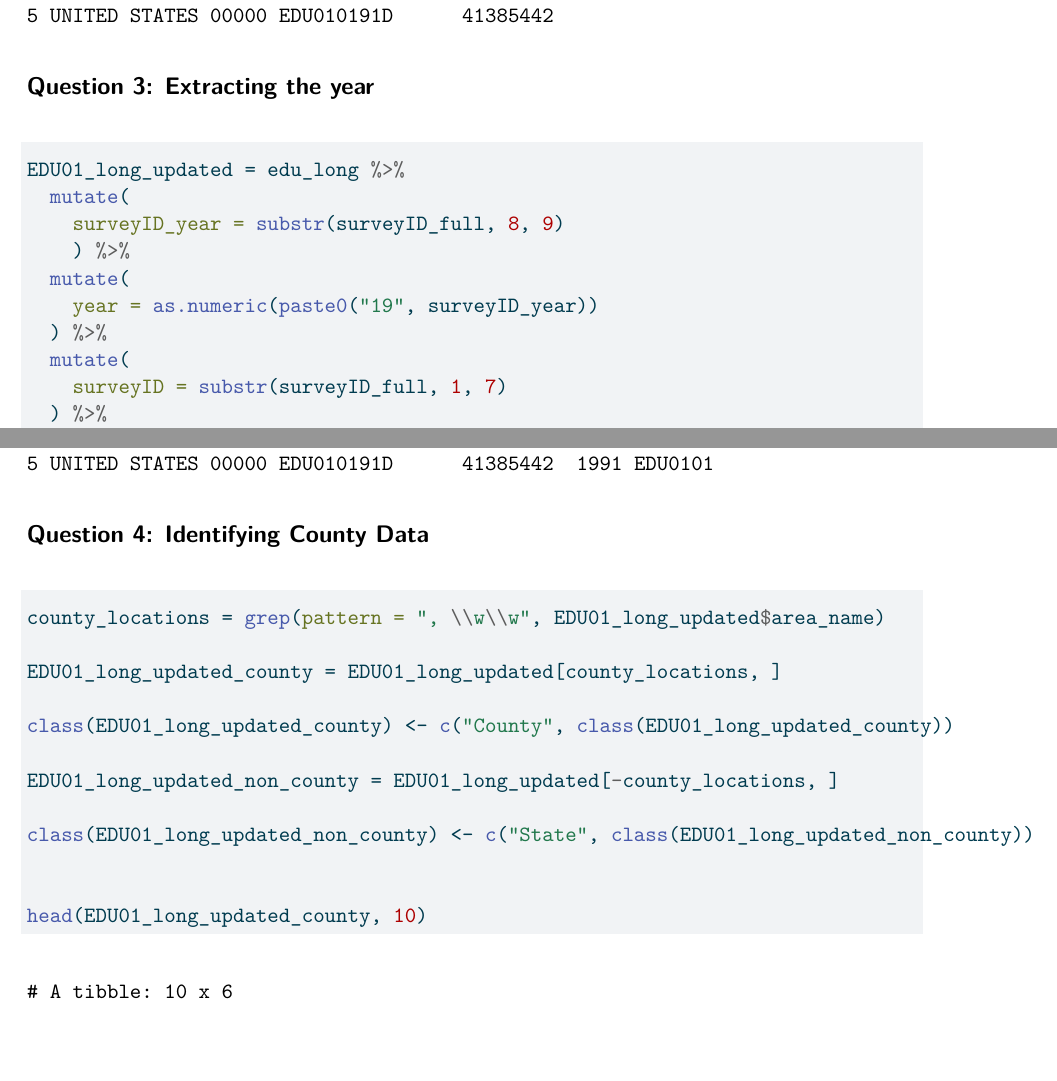
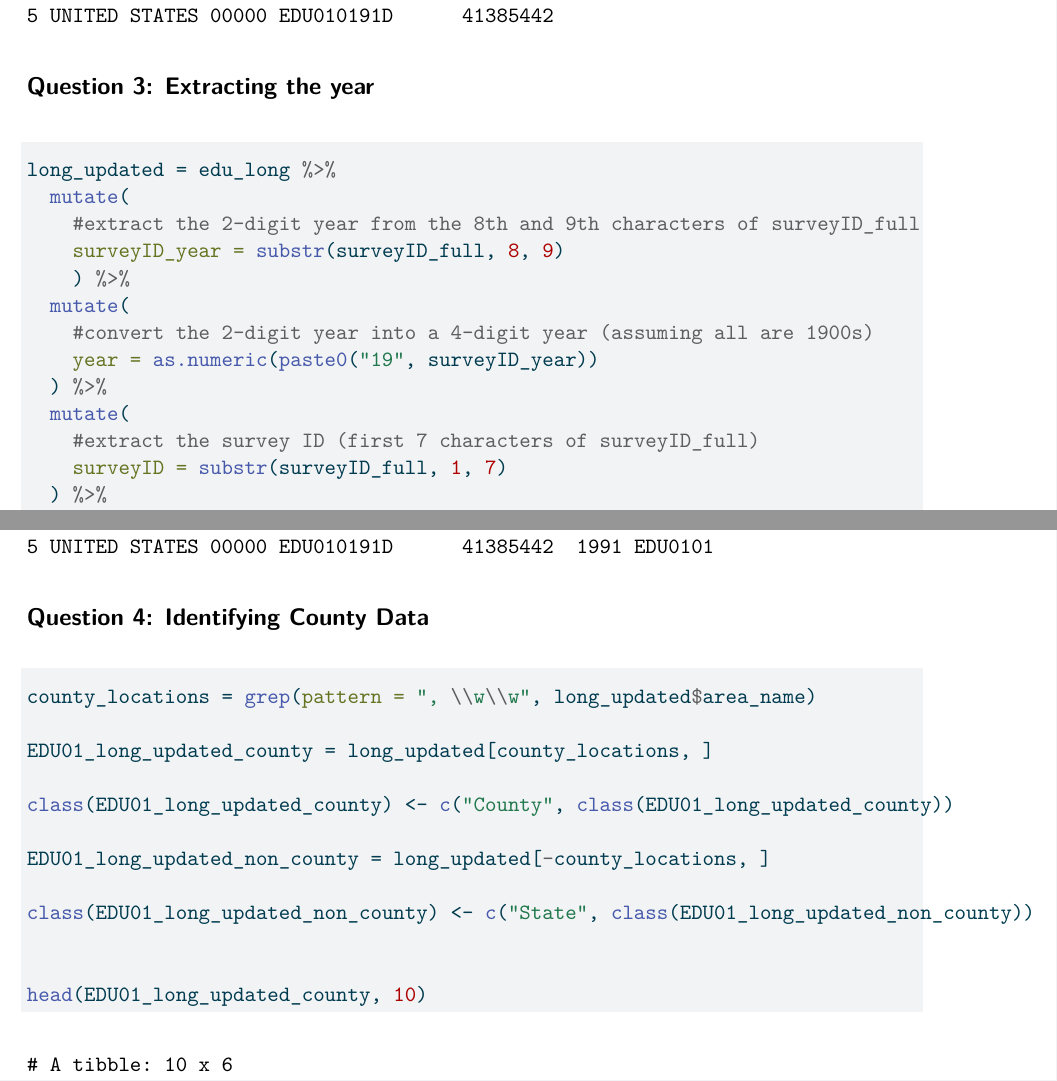
Before and after one commit to ksramesh26/Project1_ST558, a Quarto document (Project1.qmd): two parts of pages 2 and 3 of 4, joined at a grey line, cut so that both start at the same text, the shorter picture padded with empty space. The pictures show the output file Project1.pdf that the author committed with the source.

Commit message:
Change the object name and add comments to Question 3

````diff
--- a/Project1.qmd
+++ b/Project1.qmd
@@ -42,16 +42,20 @@ edu_long = edu01a %>%
 #display the first 5 rows
 head(edu_long, 5)
 ```
+
 ## Question 3: Extracting the year
 
 ```{r}
-EDU01_long_updated = edu_long %>%
+long_updated = edu_long %>%
   mutate(
+    #extract the 2-digit year from the 8th and 9th characters of surveyID_full
     surveyID_year = substr(surveyID_full, 8, 9)
     ) %>%
   mutate(
+    #convert the 2-digit year into a 4-digit year (assuming all are 1900s)
     year = as.numeric(paste0("19", surveyID_year))
   ) %>%
   mutate(
+    #extract the survey ID (first 7 characters of surveyID_full)
     surveyID = substr(surveyID_full, 1, 7)
   ) %>%
@@ -66,13 +69,13 @@ head(EDU01_long_updated, 5)
 ## Question 4: Identifying County Data
 
 ```{r}
-county_locations = grep(pattern = ", \\w\\w", EDU01_long_updated$area_name)
+county_locations = grep(pattern = ", \\w\\w", long_updated$area_name)
 
-EDU01_long_updated_county = EDU01_long_updated[county_locations, ]
+EDU01_long_updated_county = long_updated[county_locations, ]
 
 class(EDU01_long_updated_county) <- c("County", class(EDU01_long_updated_county))
 
-EDU01_long_updated_non_county = EDU01_long_updated[-county_locations, ]
+EDU01_long_updated_non_county = long_updated[-county_locations, ]
 
 class(EDU01_long_updated_non_county) <- c("State", class(EDU01_long_updated_non_county))
 
````
Also changed, not shown: Project1.pdf, Project1.qmd (7 more changed lines).
